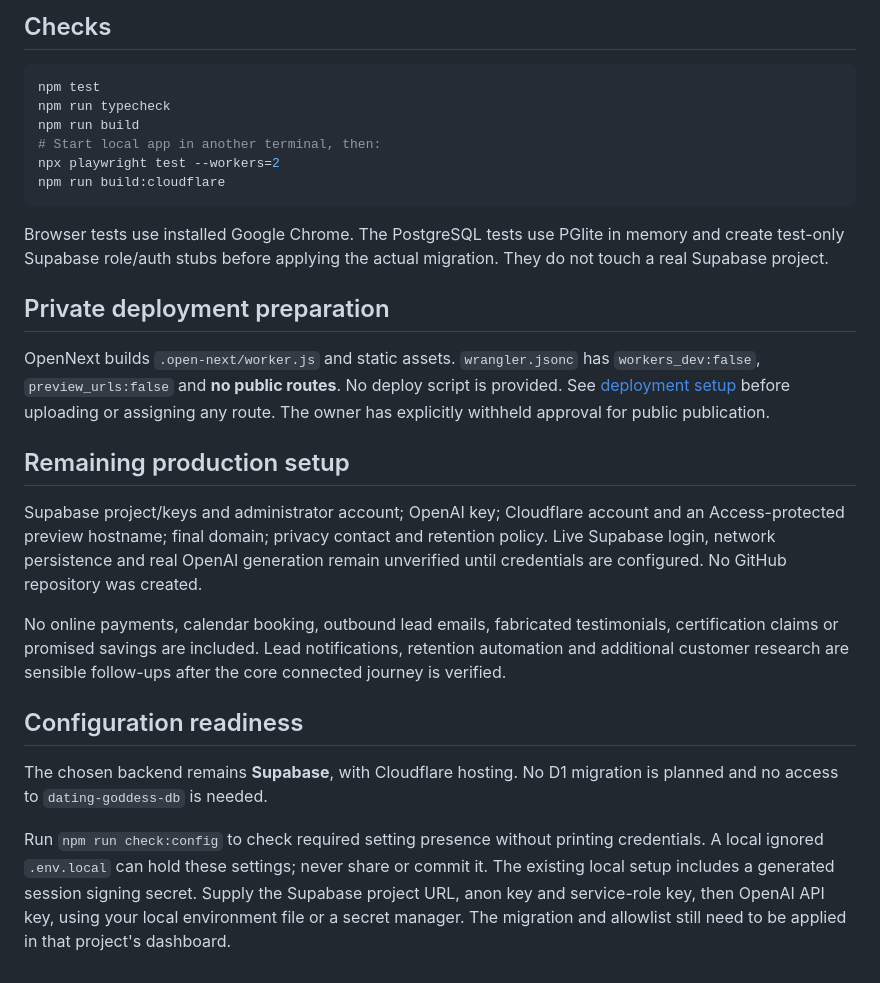
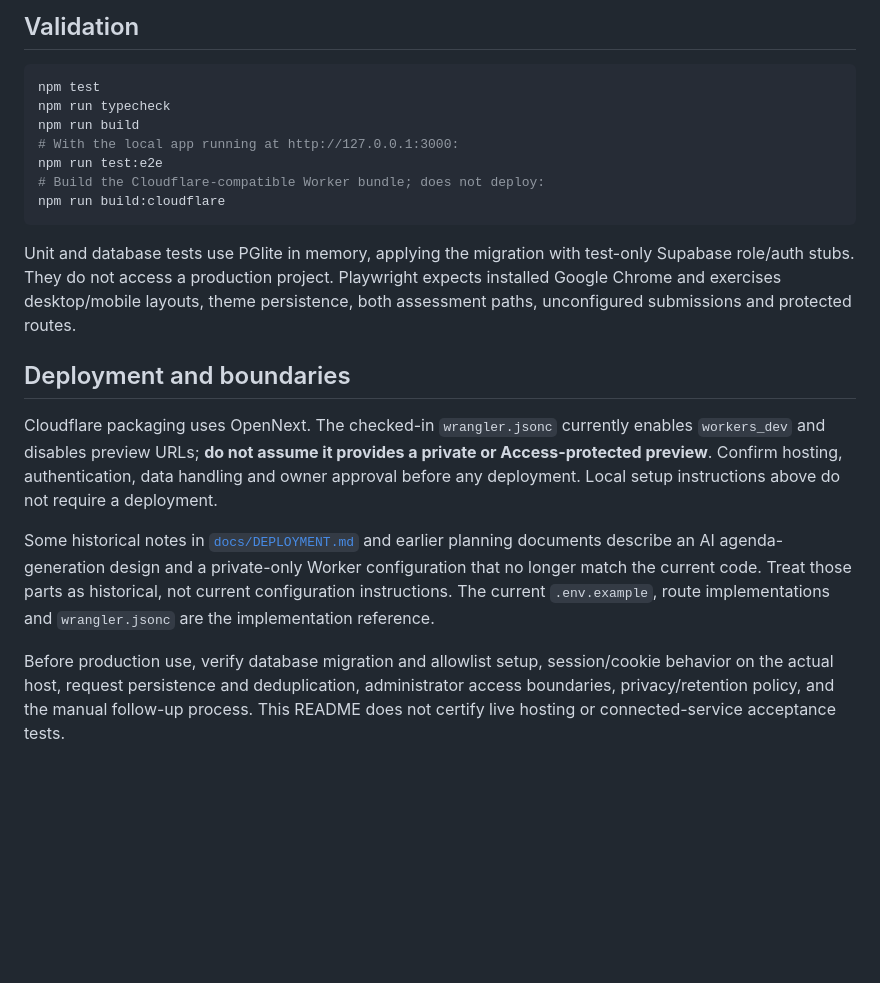
Before and after one commit to mashablair/ai-for-bookkeepers, a Markdown page: README.md, the part around one of its changes. Rendered like a GitHub page; blank space fills up the shorter version.

````diff
--- a/README.md
+++ b/README.md
@@ -51,29 +94,22 @@ Set server-only `OPENAI_API_KEY` and, if desired, `OPENAI_MODEL` (default `gpt-4
 
-## Checks
+## Validation
 
 ```sh
 npm test
 npm run typecheck
 npm run build
-# Start local app in another terminal, then:
-npx playwright test --workers=2
+# With the local app running at http://127.0.0.1:3000:
+npm run test:e2e
+# Build the Cloudflare-compatible Worker bundle; does not deploy:
 npm run build:cloudflare
 ```
 
-Browser tests use installed Google Chrome. The PostgreSQL tests use PGlite in memory and create test-only Supabase role/auth stubs before applying the actual migration. They do not touch a real Supabase project.
+Unit and database tests use PGlite in memory, applying the migration with test-only Supabase role/auth stubs. They do not access a production project. Playwright expects installed Google Chrome and exercises desktop/mobile layouts, theme persistence, both assessment paths, unconfigured submissions and protected routes.
 
-## Private deployment preparation
+## Deployment and boundaries
 
-OpenNext builds `.open-next/worker.js` and static assets. `wrangler.jsonc` has `workers_dev:false`, `preview_urls:false` and **no public routes**. No deploy script is provided. See [deployment setup](docs/DEPLOYMENT.md) before uploading or assigning any route. The owner has explicitly withheld approval for public publication.
+Cloudflare packaging uses OpenNext. The checked-in `wrangler.jsonc` currently enables `workers_dev` and disables preview URLs; **do not assume it provides a private or Access-protected preview**. Confirm hosting, authentication, data handling and owner approval before any deployment. Local setup instructions above do not require a deployment.
 
-## Remaining production setup
+Some historical notes in [`docs/DEPLOYMENT.md`](docs/DEPLOYMENT.md) and earlier planning documents describe an AI agenda-generation design and a private-only Worker configuration that no longer match the current code. Treat those parts as historical, not current configuration instructions. The current `.env.example`, route implementations and `wrangler.jsonc` are the implementation reference.
 
-Supabase project/keys and administrator account; OpenAI key; Cloudflare account and an Access-protected preview hostname; final domain; privacy contact and retention policy. Live Supabase login, network persistence and real OpenAI generation remain unverified until credentials are configured. No GitHub repository was created.
-
-No online payments, calendar booking, outbound lead emails, fabricated testimonials, certification claims or promised savings are included. Lead notifications, retention automation and additional customer research are sensible follow-ups after the core connected journey is verified.
-
-## Configuration readiness
-
-The chosen backend remains **Supabase**, with Cloudflare hosting. No D1 migration is planned and no access to `dating-goddess-db` is needed.
-
-Run `npm run check:config` to check required setting presence without printing credentials. A local ignored `.env.local` can hold these settings; never share or commit it. The existing local setup includes a generated session signing secret. Supply the Supabase project URL, anon key and service-role key, then OpenAI API key, using your local environment file or a secret manager. The migration and allowlist still need to be applied in that project's dashboard.
+Before production use, verify database migration and allowlist setup, session/cookie behavior on the actual host, request persistence and deduplication, administrator access boundaries, privacy/retention policy, and the manual follow-up process. This README does not certify live hosting or connected-service acceptance tests.
````
Also changed, not shown: other parts of README.md (+70 -27 lines), docs/PORTFOLIO_CHECK.md (added, +11 -0 lines), docs/screenshots/assessment.jpg (added), 2 other files.
